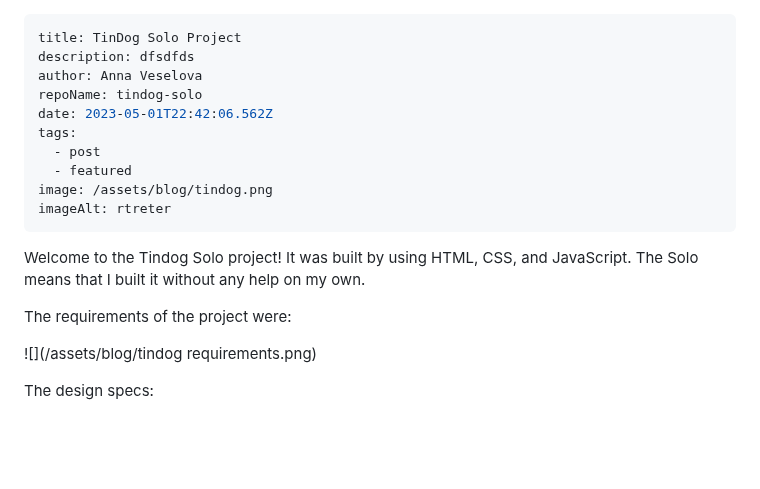
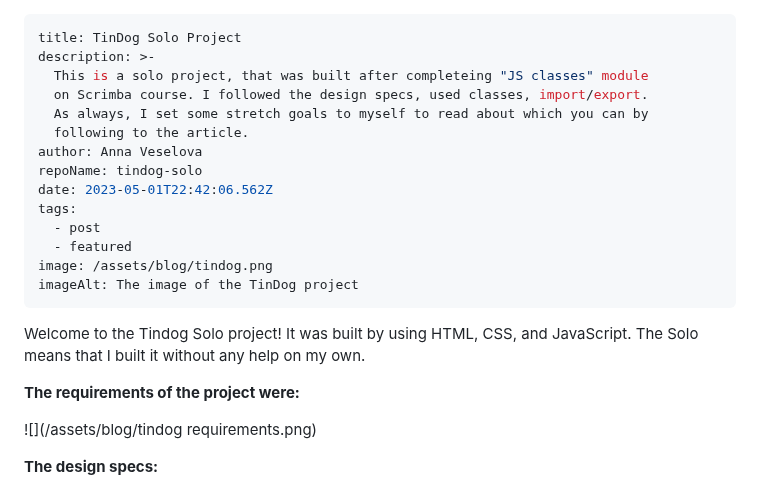
Before and after one commit to AnyaVeselova/my-learning-journey-blog, a Markdown page: src/blog/2023-05-01-tindog-solo-project.md, the part around one of its changes. Drawn GitHub-style; blank space fills up the shorter version.

Commit message:
Update Blog “2023-05-01-tindog-solo-project”

```diff
--- a/src/blog/2023-05-01-tindog-solo-project.md
+++ b/src/blog/2023-05-01-tindog-solo-project.md
@@ -1,6 +1,10 @@
 ---
 title: TinDog Solo Project
-description: dfsdfds
+description: >-
+  This is a solo project, that was built after completeing "JS classes" module
+  on Scrimba course. I followed the design specs, used classes, import/export.
+  As always, I set some stretch goals to myself to read about which you can by
+  following to the article.
 author: Anna Veselova
 repoName: tindog-solo
 date: 2023-05-01T22:42:06.562Z
@@ -8,14 +12,13 @@ tags:
   - post
   - featured
 image: /assets/blog/tindog.png
-imageAlt: rtreter
+imageAlt: The image of the TinDog project
 ---
-
 Welcome to the Tindog Solo project! It was built by using HTML, CSS, and JavaScript. The Solo means that I built it without any help on my own.
 
-The requirements of the project were:
+**The requirements of the project were:**
 
 ![](/assets/blog/tindog requirements.png)
 
-The design specs:
+**The design specs:**
 
```
Also changed, not shown: other parts of src/blog/2023-05-01-tindog-solo-project.md (+6 -6 lines).
